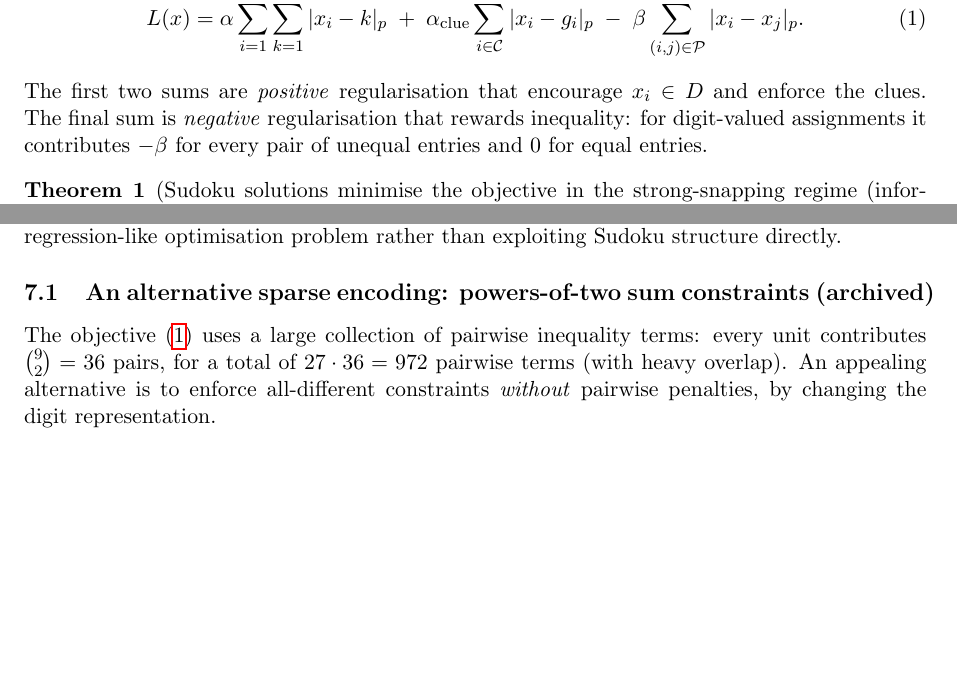
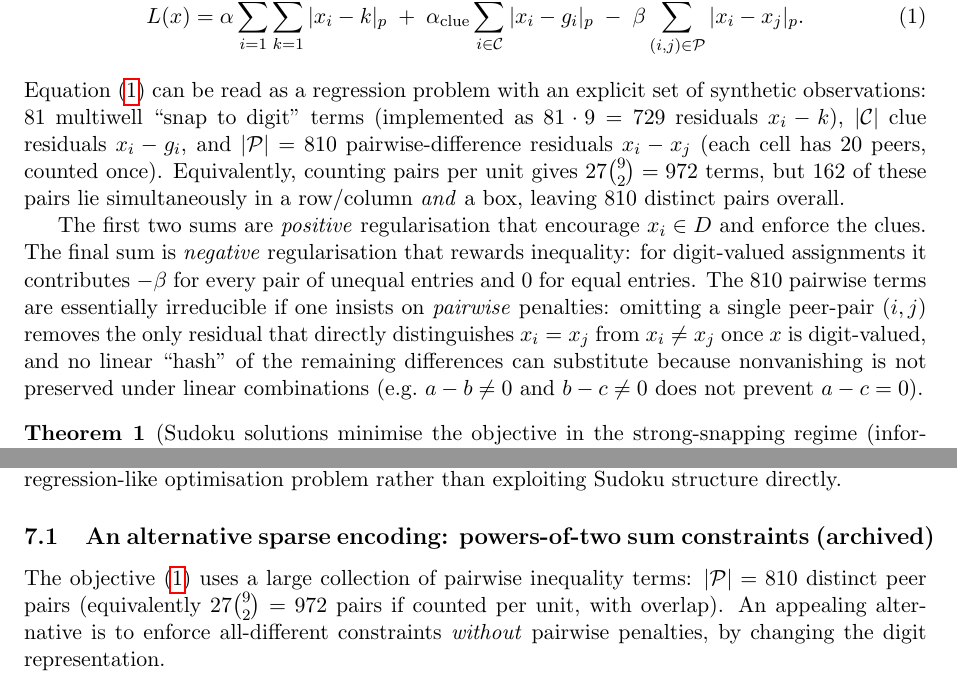
Before and after one commit to solresol/sudoku-padic-regression, a LaTeX paper (paper/sudoku_padic_regression.tex): two parts of pages 3 and 5 of 6, joined at a grey line, cut so that both start at the same text, the shorter picture padded with empty space. Compiled offline with pdfLaTeX.

Commit message:
Add discussion of 810 synthetic data

```diff
--- a/paper/sudoku_padic_regression.tex
+++ b/paper/sudoku_padic_regression.tex
@@ -112,7 +112,9 @@ L(x) &=
 \beta\sum_{(i,j)\in\mathcal{P}} |x_i-x_j|_p.
 \label{eq:objective}
 \end{align}
-The first two sums are \emph{positive} regularisation that encourage $x_i\in D$ and enforce the clues. The final sum is \emph{negative} regularisation that rewards inequality: for digit-valued assignments it contributes $-\beta$ for every pair of unequal entries and $0$ for equal entries.
+Equation \eqref{eq:objective} can be read as a regression problem with an explicit set of synthetic observations: $81$ multiwell ``snap to digit'' terms (implemented as $81\cdot 9=729$ residuals $x_i-k$), $|\mathcal{C}|$ clue residuals $x_i-g_i$, and $|\mathcal{P}|=810$ pairwise-difference residuals $x_i-x_j$ (each cell has $20$ peers, counted once). Equivalently, counting pairs per unit gives $27\binom{9}{2}=972$ terms, but $162$ of these pairs lie simultaneously in a row/column \emph{and} a box, leaving $810$ distinct pairs overall.
+
+The first two sums are \emph{positive} regularisation that encourage $x_i\in D$ and enforce the clues. The final sum is \emph{negative} regularisation that rewards inequality: for digit-valued assignments it contributes $-\beta$ for every pair of unequal entries and $0$ for equal entries. The $810$ pairwise terms are essentially irreducible if one insists on \emph{pairwise} penalties: omitting a single peer-pair $(i,j)$ removes the only residual that directly distinguishes $x_i=x_j$ from $x_i\neq x_j$ once $x$ is digit-valued, and no linear ``hash'' of the remaining differences can substitute because nonvanishing is not preserved under linear combinations (e.g.\ $a-b\neq 0$ and $b-c\neq 0$ does not prevent $a-c=0$).
 
 \begin{theorem}[Sudoku solutions minimise the objective in the strong-snapping regime (informal)]
 Fix a prime $p>9$. In the regime $\alpha,\alpha_{\mathrm{clue}}\gg \beta>0$, any global minimiser of \eqref{eq:objective} corresponds to a valid Sudoku completion (and vice versa).
@@ -223,7 +225,7 @@ Figure~\ref{fig:loss} shows a representative loss trajectory, where the loss is
 The model is intentionally ``the hard way'': it embeds Sudoku into a (potentially) NP-hard regression-like optimisation problem rather than exploiting Sudoku structure directly.
 
 \subsection{An alternative sparse encoding: powers-of-two sum constraints (archived)}
-The objective \eqref{eq:objective} uses a large collection of pairwise inequality terms: every unit contributes $\binom{9}{2}=36$ pairs, for a total of $27\cdot 36=972$ pairwise terms (with heavy overlap). An appealing alternative is to enforce all-different constraints \emph{without} pairwise penalties, by changing the digit representation.
+The objective \eqref{eq:objective} uses a large collection of pairwise inequality terms: $|\mathcal{P}|=810$ distinct peer pairs (equivalently $27\binom{9}{2}=972$ pairs if counted per unit, with overlap). An appealing alternative is to enforce all-different constraints \emph{without} pairwise penalties, by changing the digit representation.
 
 Map digits $d\in\{1,\dots,9\}$ to powers of two,
 \[
```
Also changed, not shown: 2 other files.
